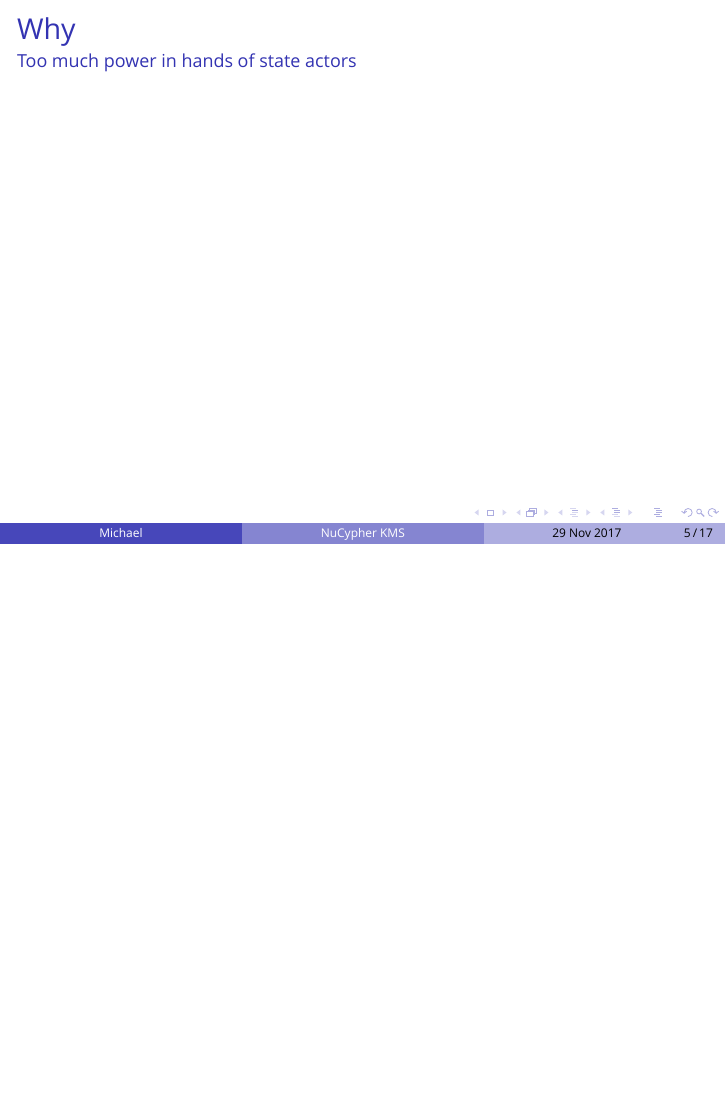
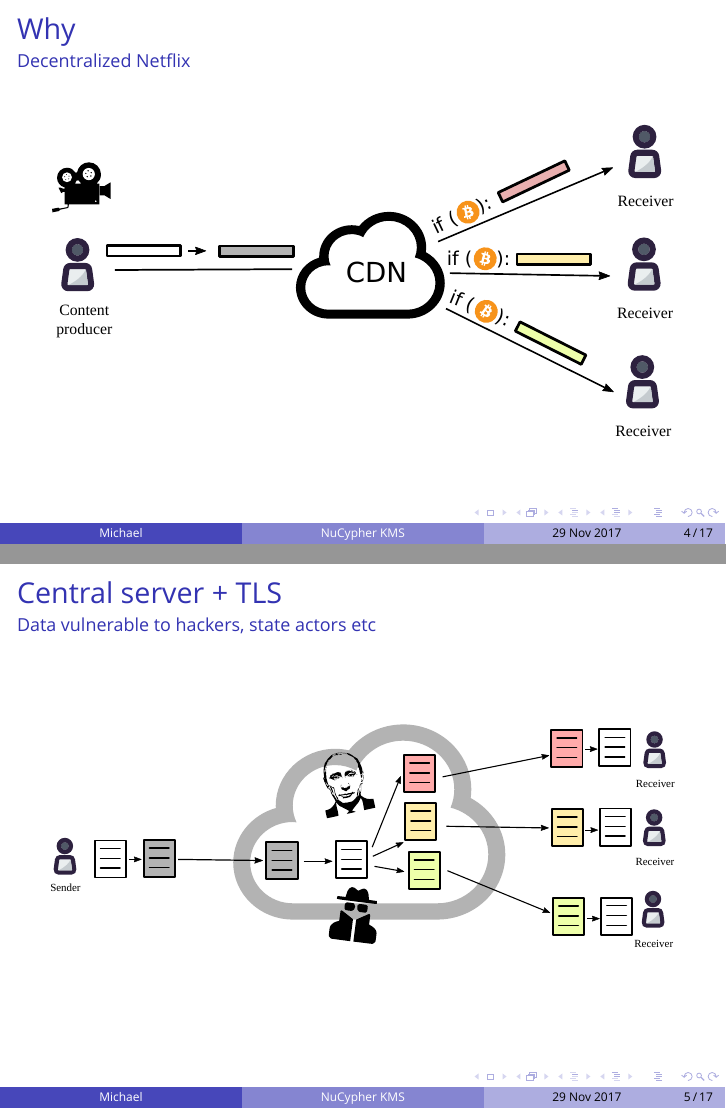
Before and after one commit to nucypher/slides, LaTeX slides (slides.tex): page 5 of 17 before the commit and pages 4 and 5 of 17 after it, the two joined at a grey line, the shorter picture padded with empty space. Compiled offline with XeLaTeX; a missing font is replaced by an installed copy or a similar font.

Commit message:
All the 'why' done

```diff
--- a/slides.tex
+++ b/slides.tex
@@ -39,11 +39,19 @@
     \begin{frame}
         \frametitle{Why}
         \framesubtitle{Decentralized Netflix}
+        \begin{figure}
+            \centering
+            \includegraphics[height=5.5cm]{pdf/streams.pdf}
+        \end{figure}
     \end{frame}
 
     \begin{frame}
-        \frametitle{Why}
-        \framesubtitle{Too much power in hands of state actors}
+        \frametitle{Central server + TLS}
+        \framesubtitle{Data vulnerable to hackers, state actors etc}
+        \begin{figure}
+            \centering
+            \includegraphics[width=11cm]{pdf/file-sharing-tls.pdf}
+        \end{figure}
     \end{frame}
 
     \begin{frame}
```
Also changed, not shown: pdf/file-sharing-tls.pdf (added), pdf/streams.pdf (added), slides.pdf, svg/file-sharing-tls.svg (added), svg/streams.svg (added).
